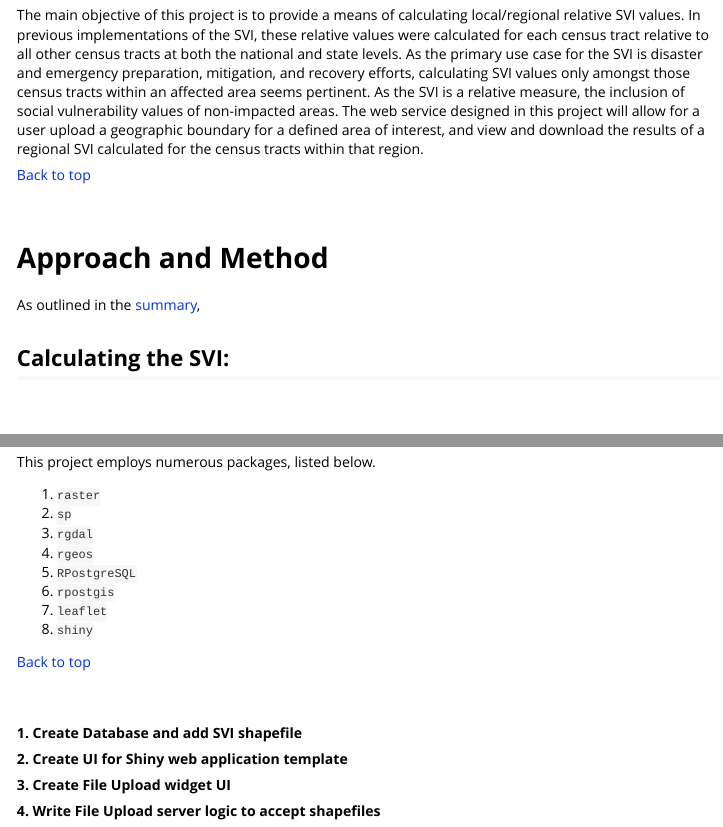
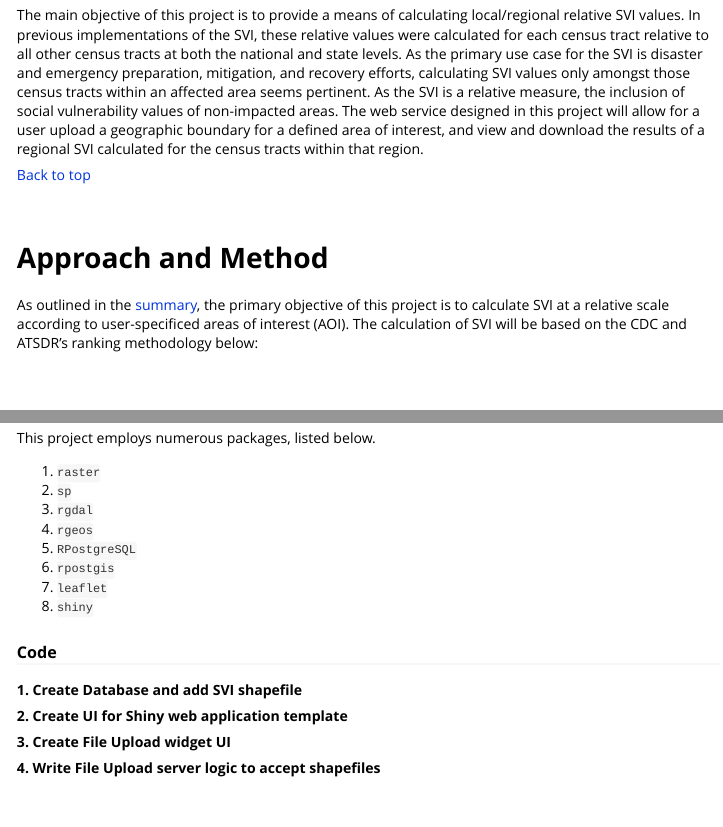
Before and after one commit to pschorr/svir, an R Markdown document (vignettes/Overview.Rmd): the page in a window 1100 px wide, from 780 px down, and a second part further down, joined at a grey line. Rendered offline with R 4.5, knitr and Pandoc, with nearby package versions; long lines of code are wrapped.

Commit message:
Updated Approach and Methods

```diff
--- a/vignettes/Overview.Rmd
+++ b/vignettes/Overview.Rmd
@@ -95,12 +95,9 @@ The main objective of this project is to provide a means of calculating local/re
 # Approach and Method
 
 
-As outlined in the [summary](#summary),
-
-## Calculating the SVI:
+As outlined in the [summary](#summary), the primary objective of this project is to calculate SVI at a relative scale according to user-specificed areas of interest (AOI). The calculation of SVI will be based on the CDC and ATSDR's ranking methodology below:
 
 <br></br>
-
 
 1. Tier 1: 15 Census/ACS Variables
     + Rank variables from highest to lowest value (except per capita income, rank lowest to highest)
@@ -168,9 +168,7 @@ This project employs numerous packages, listed below.
 7. `leaflet`
 8. `shiny`
 
-[Back to top](#summary)
-
-<br></br>
+### Code
 
 **1. Create Database and add SVI shapefile**
 
```
Also changed, not shown: vignettes/Overview.Rmd (3 more changed lines).
